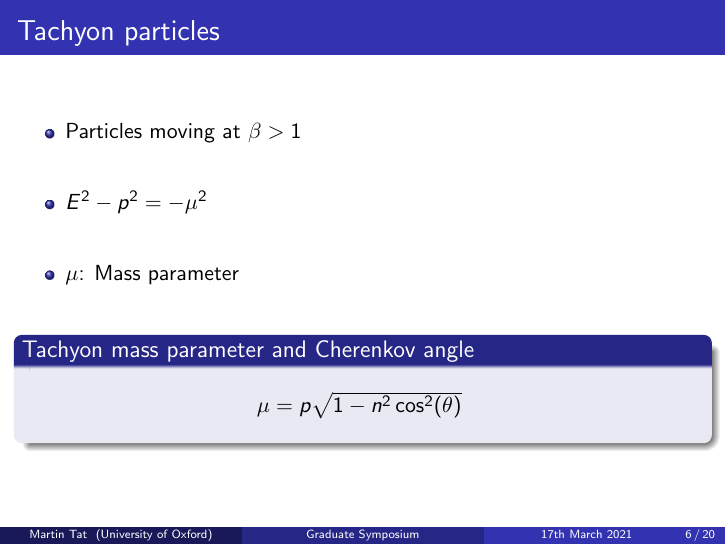
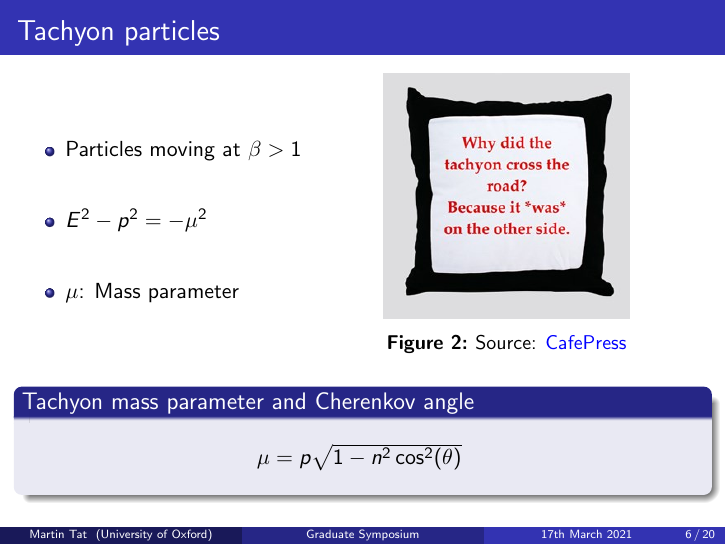
Before and after one commit to MartinDuyTat/GraduateSymposium2021, LaTeX slides (GraduateSymposium2021.tex): page 6 of 20. Compiled offline with pdfLaTeX; a LaTeX package or settings file that is missing is left out.

Commit message:
Added joke about tachyons

```diff
--- a/GraduateSymposium2021.tex
+++ b/GraduateSymposium2021.tex
@@ -113,13 +113,19 @@
 
 \section{Tachyon particles}
 \begin{frame}{Tachyon particles}
+  \begin{minipage}{0.5\linewidth}
     \begin{itemize}
       \setlength\itemsep{2.0em}
       \item{Particles moving at $\beta > 1$}
       \item{$E^2 - p^2 = -\mu^2$}
       \item{$\mu$: Mass parameter}
     \end{itemize}
-  \vspace{0.5cm}
+  \end{minipage}
+  \begin{minipage}{0.4\linewidth}
+    \centering
+    \includegraphics[width = 0.9\linewidth]{TachyonJoke.jpg}
+    \captionof{figure}{Source: \href{www.cafepress.com}{CafePress}}
+  \end{minipage}
   \begin{block}{Tachyon mass parameter and Cherenkov angle}
     \begin{center}
       \vspace{0.3cm}
```
Also changed, not shown: GraduateSymposium2021.pdf, TachyonJoke.jpg (added). Lines whose indentation alone changed are shown as unchanged.
